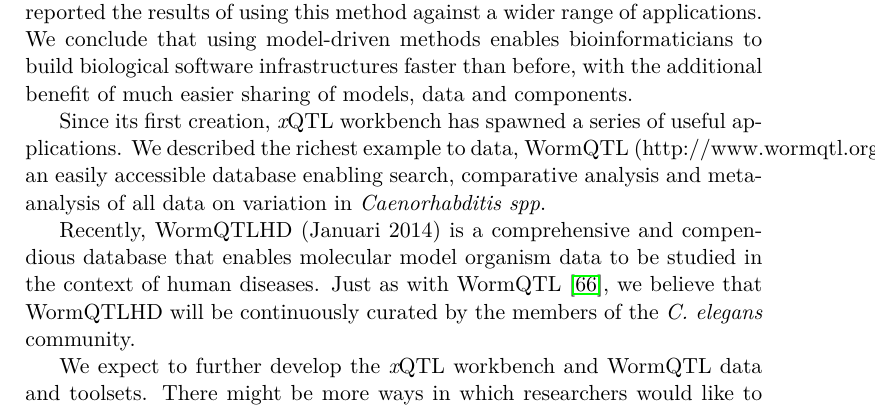
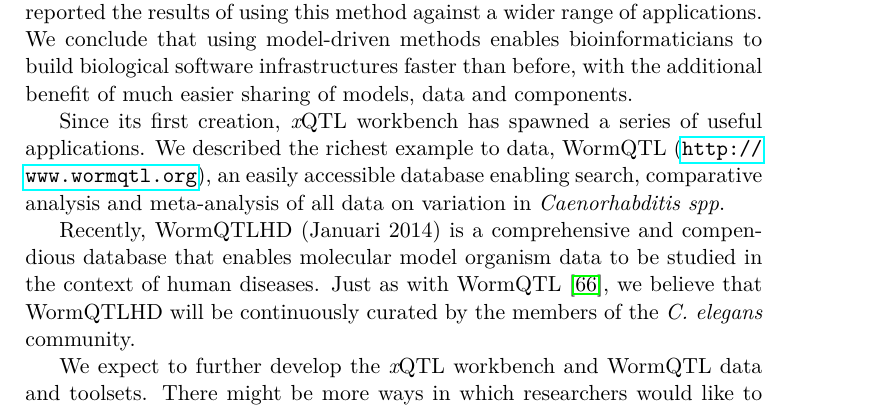
Before and after one commit to DannyArends/Thesis, a LaTeX thesis (Thesis.tex, which reads chapter5.tex): part of page 113 of 162, cut so that both start at the same text. Compiled offline with pdfLaTeX.

Commit message:
Hyperlinks, should click

```diff
--- a/chapter5.tex
+++ b/chapter5.tex
@@ -614,7 +614,7 @@ bioinformaticians to build biological software infrastructures faster than befor
 benefit of much easier sharing of models, data and components.
 
 Since its first creation, \xqtlwb has spawned a series of useful applications. We described
-the richest example to data, WormQTL (http://www.wormqtl.org), an easily accessible database enabling
+the richest example to data, WormQTL (\url{http://www.wormqtl.org}), an easily accessible database enabling
 search, comparative analysis and meta-analysis of all data on variation in \emph{Caenorhabditis spp}.
 
 Recently, WormQTLHD (Januari 2014) is a comprehensive and compendious database that enables molecular
```
